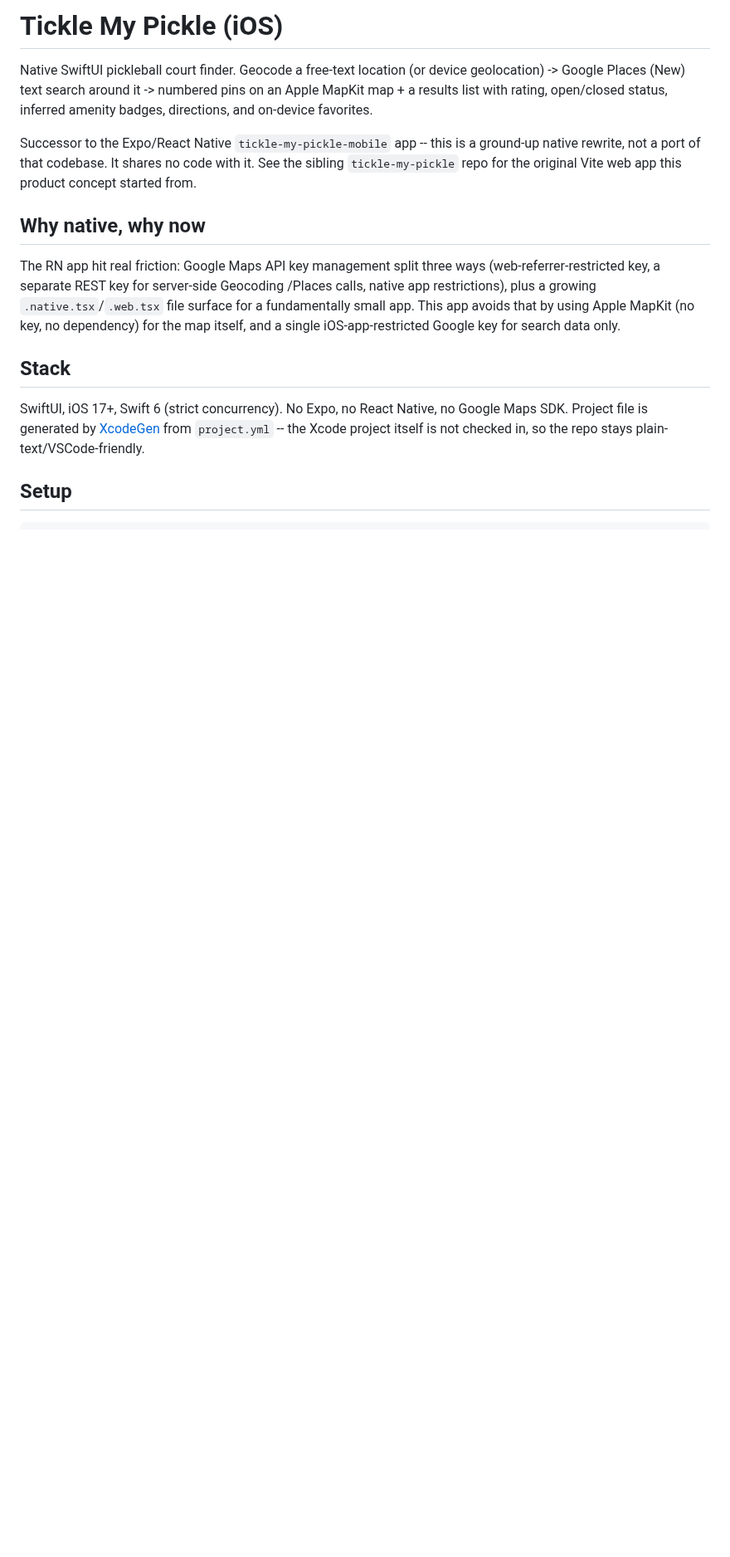
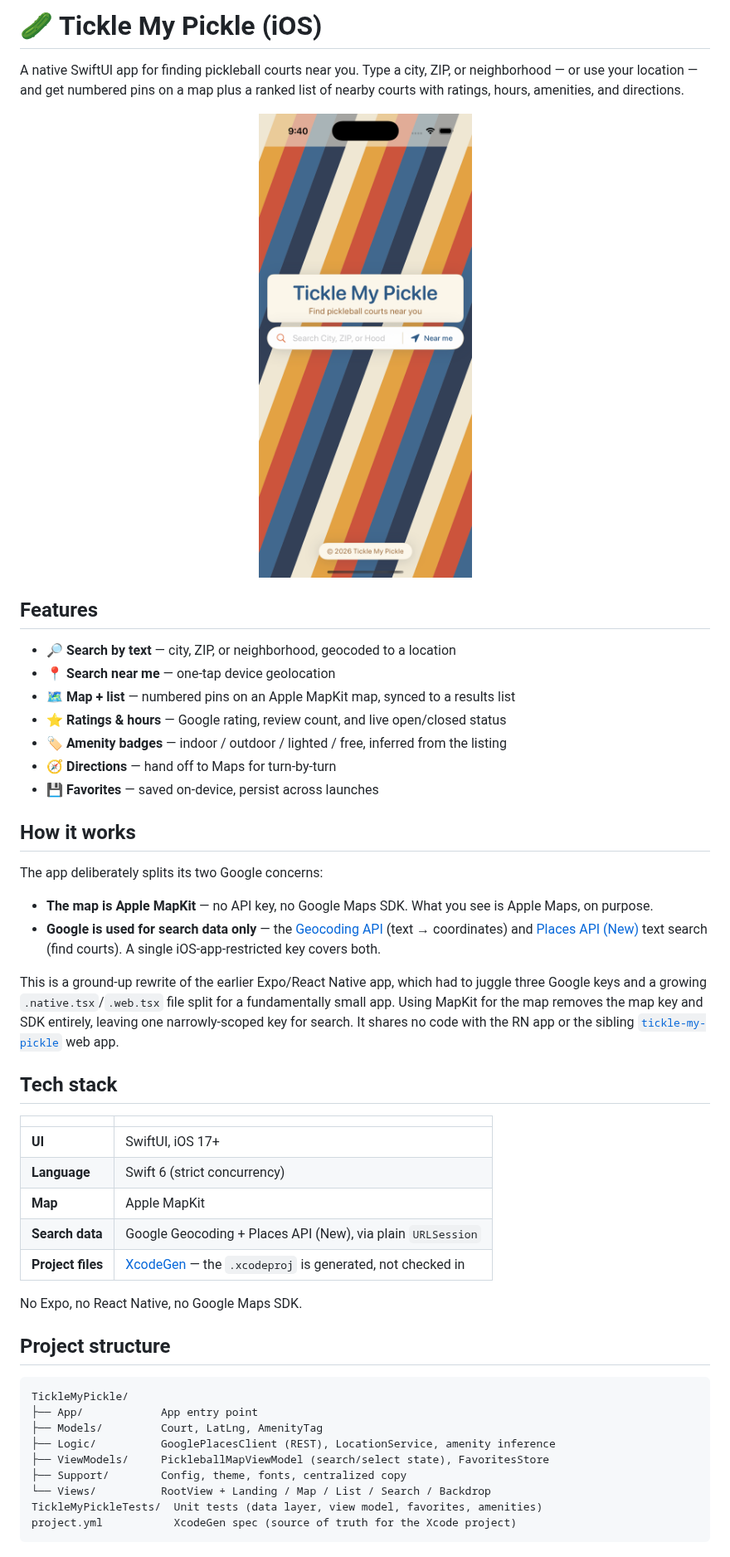
Before and after one commit to punchjay/tickle-my-pickle-ios, a Markdown page: README.md, the part around one of its changes. Shown at 83% size. GitHub-like rendering; pictures changed too: docs/screenshot-landing.png (added); blank space fills up the shorter version.

Commit message:
docs: polish README for public readers (#5)
Restructure the README from a dev-oriented doc into a public-facing
overview: features list, landing screenshot, tech-stack table, project
structure tree, clearer getting-started + Google key setup, and a
checkbox roadmap.

Co-authored-by: Claude Opus 4.8 <noreply@anthropic.com>

````diff
--- a/README.md
+++ b/README.md
@@ -1,29 +1,63 @@
-# Tickle My Pickle (iOS)
+# 🥒 Tickle My Pickle (iOS)
 
-Native SwiftUI pickleball court finder. Geocode a free-text location (or device
-geolocation) -> Google Places (New) text search around it -> numbered pins on
-an Apple MapKit map + a results list with rating, open/closed status, inferred
-amenity badges, directions, and on-device favorites.
+A native SwiftUI app for finding pickleball courts near you. Type a city, ZIP,
+or neighborhood — or use your location — and get numbered pins on a map plus a
+ranked list of nearby courts with ratings, hours, amenities, and directions.
 
-Successor to the Expo/React Native `tickle-my-pickle-mobile` app -- this is a
-ground-up native rewrite, not a port of that codebase. It shares no code with
-it. See the sibling `tickle-my-pickle` repo for the original Vite web app this
-product concept started from.
+<p align="center">
+  <img src="docs/screenshot-landing.png" alt="Tickle My Pickle landing screen" width="320">
+</p>
 
-## Why native, why now
+## Features
 
-The RN app hit real friction: Google Maps API key management split three ways
-(web-referrer-restricted key, a separate REST key for server-side Geocoding
-/Places calls, native app restrictions), plus a growing `.native.tsx`/`.web.tsx`
-file surface for a fundamentally small app. This app avoids that by using
-Apple MapKit (no key, no dependency) for the map itself, and a single
-iOS-app-restricted Google key for search data only.
+- 🔎 **Search by text** — city, ZIP, or neighborhood, geocoded to a location
+- 📍 **Search near me** — one-tap device geolocation
+- 🗺️ **Map + list** — numbered pins on an Apple MapKit map, synced to a results list
+- ⭐ **Ratings & hours** — Google rating, review count, and live open/closed status
+- 🏷️ **Amenity badges** — indoor / outdoor / lighted / free, inferred from the listing
+- 🧭 **Directions** — hand off to Maps for turn-by-turn
+- 💾 **Favorites** — saved on-device, persist across launches
 
-## Stack
+## How it works
 
-SwiftUI, iOS 17+, Swift 6 (strict concurrency). No Expo, no React Native, no
-Google Maps SDK. Project file is generated by [XcodeGen](https://github.com/yonaskolb/XcodeGen)
-from `project.yml` -- the Xcode project itself is not checked in, so the repo
-stays plain-text/VSCode-friendly.
+The app deliberately splits its two Google concerns:
 
-## Setup
+- **The map is Apple MapKit** — no API key, no Google Maps SDK. What you see is
+  Apple Maps, on purpose.
+- **Google is used for search data only** — the [Geocoding API](https://developers.google.com/maps/documentation/geocoding)
+  (text → coordinates) and [Places API (New)](https://developers.google.com/maps/documentation/places/web-service)
+  text search (find courts). A single iOS-app-restricted key covers both.
+
+This is a ground-up rewrite of the earlier Expo/React Native app, which had to
+juggle three Google keys and a growing `.native.tsx`/`.web.tsx` file split for a
+fundamentally small app. Using MapKit for the map removes the map key and SDK
+entirely, leaving one narrowly-scoped key for search. It shares no code with the
+RN app or the sibling [`tickle-my-pickle`](https://github.com/punchjay/tickle-my-pickle)
+web app.
+
+## Tech stack
+
+| | |
+|---|---|
+| **UI** | SwiftUI, iOS 17+ |
+| **Language** | Swift 6 (strict concurrency) |
+| **Map** | Apple MapKit |
+| **Search data** | Google Geocoding + Places API (New), via plain `URLSession` |
+| **Project files** | [XcodeGen](https://github.com/yonaskolb/XcodeGen) — the `.xcodeproj` is generated, not checked in |
+
+No Expo, no React Native, no Google Maps SDK.
+
+## Project structure
+
+```
+TickleMyPickle/
+├── App/            App entry point
+├── Models/         Court, LatLng, AmenityTag
+├── Logic/          GooglePlacesClient (REST), LocationService, amenity inference
+├── ViewModels/     PickleballMapViewModel (search/select state), FavoritesStore
+├── Support/        Config, theme, fonts, centralized copy
+└── Views/          RootView + Landing / Map / List / Search / Backdrop
+TickleMyPickleTests/  Unit tests (data layer, view model, favorites, amenities)
+project.yml           XcodeGen spec (source of truth for the Xcode project)
+```
+
````
Also changed, not shown: other parts of README.md (+35 -7 lines).
